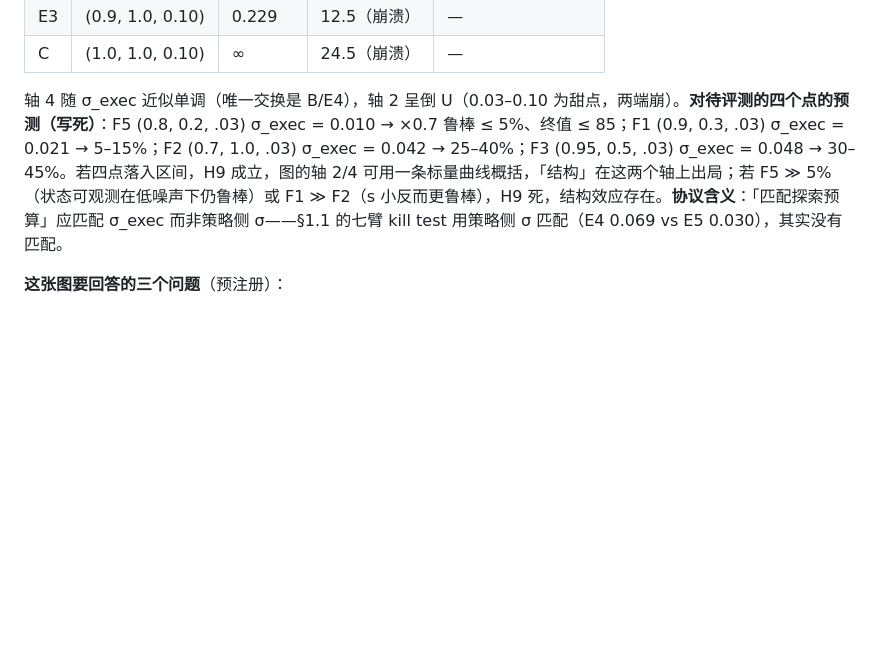
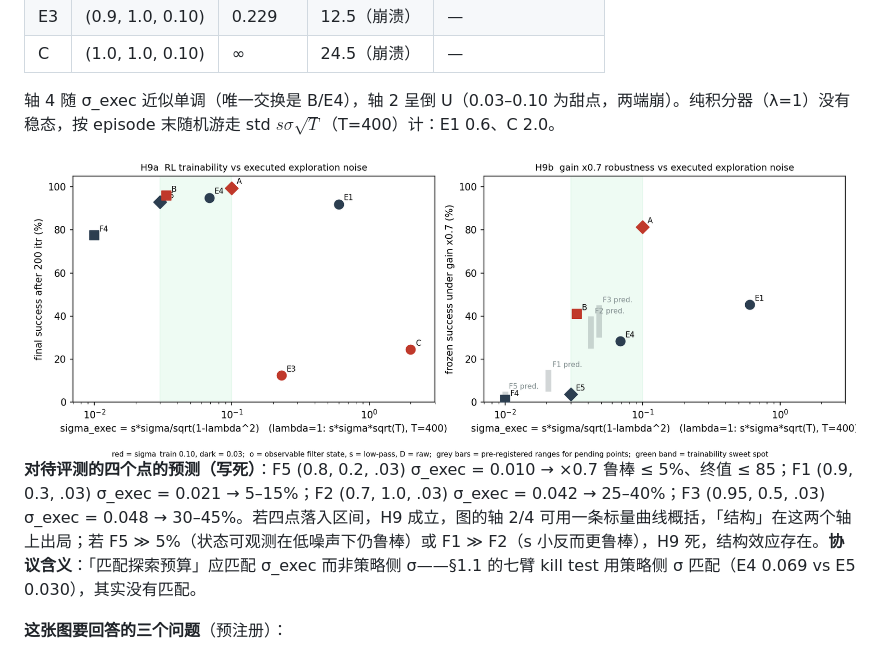
Before and after one commit to asimfish/awesome_robo_ttt, a Markdown page: proposal/CADI_TTT_PROPOSAL_v2.md, the part around the change. Drawn GitHub-style; pictures changed too: proposal/figures/DS_h9.png (added); blank space fills up the shorter version.

```diff
--- a/proposal/CADI_TTT_PROPOSAL_v2.md
+++ b/proposal/CADI_TTT_PROPOSAL_v2.md
@@ -344,7 +344,10 @@ Q1 预测「s 从 1.0 降到 0.3 先验下降 ≤10 pp」——实际**上升 9.
 | E3 | (0.9, 1.0, 0.10) | 0.229 | 12.5（崩溃） | — |
 | C | (1.0, 1.0, 0.10) | ∞ | 24.5（崩溃） | — |
 
-轴 4 随 σ_exec 近似单调（唯一交换是 B/E4），轴 2 呈倒 U（0.03–0.10 为甜点，两端崩）。**对待评测的四个点的预测（写死）**：F5 (0.8, 0.2, .03) σ_exec = 0.010 → ×0.7 鲁棒 ≤ 5%、终值 ≤ 85；F1 (0.9, 0.3, .03) σ_exec = 0.021 → 5–15%；F2 (0.7, 1.0, .03) σ_exec = 0.042 → 25–40%；F3 (0.95, 0.5, .03) σ_exec = 0.048 → 30–45%。若四点落入区间，H9 成立，图的轴 2/4 可用一条标量曲线概括，「结构」在这两个轴上出局；若 F5 ≫ 5%（状态可观测在低噪声下仍鲁棒）或 F1 ≫ F2（s 小反而更鲁棒），H9 死，结构效应存在。**协议含义**：「匹配探索预算」应匹配 σ_exec 而非策略侧 σ——§1.1 的七臂 kill test 用策略侧 σ 匹配（E4 0.069 vs E5 0.030），其实没有匹配。
+轴 4 随 σ_exec 近似单调（唯一交换是 B/E4），轴 2 呈倒 U（0.03–0.10 为甜点，两端崩）。纯积分器（λ=1）没有稳态，按 episode 末随机游走 std $s\sigma\sqrt{T}$（T=400）计：E1 0.6、C 2.0。
+
+![H9 检验图：可训性与增益鲁棒性对 σ_exec（灰条 = 待评测点的预注册区间）](figures/DS_h9.png)
+**对待评测的四个点的预测（写死）**：F5 (0.8, 0.2, .03) σ_exec = 0.010 → ×0.7 鲁棒 ≤ 5%、终值 ≤ 85；F1 (0.9, 0.3, .03) σ_exec = 0.021 → 5–15%；F2 (0.7, 1.0, .03) σ_exec = 0.042 → 25–40%；F3 (0.95, 0.5, .03) σ_exec = 0.048 → 30–45%。若四点落入区间，H9 成立，图的轴 2/4 可用一条标量曲线概括，「结构」在这两个轴上出局；若 F5 ≫ 5%（状态可观测在低噪声下仍鲁棒）或 F1 ≫ F2（s 小反而更鲁棒），H9 死，结构效应存在。**协议含义**：「匹配探索预算」应匹配 σ_exec 而非策略侧 σ——§1.1 的七臂 kill test 用策略侧 σ 匹配（E4 0.069 vs E5 0.030），其实没有匹配。
 
 **这张图要回答的三个问题**（预注册）：
 - Q1 s 的权衡：固定 λ=0.9，s 从 1.0 降到 0.3，P3 界收紧 3.7×，先验对齐（轴 1）与执行平滑（轴 3）如何交换？预测：BC 起点下降 ≤ 10 pp、最大单步变化下降 ≥ 2×、无漂移成功率持平。
```
Also changed, not shown: 2 other files.
